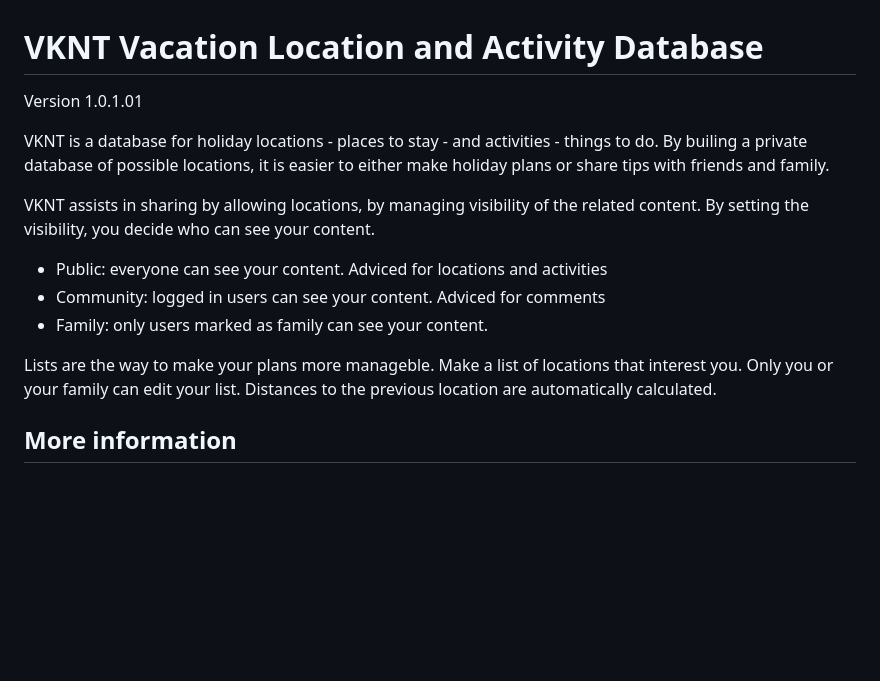
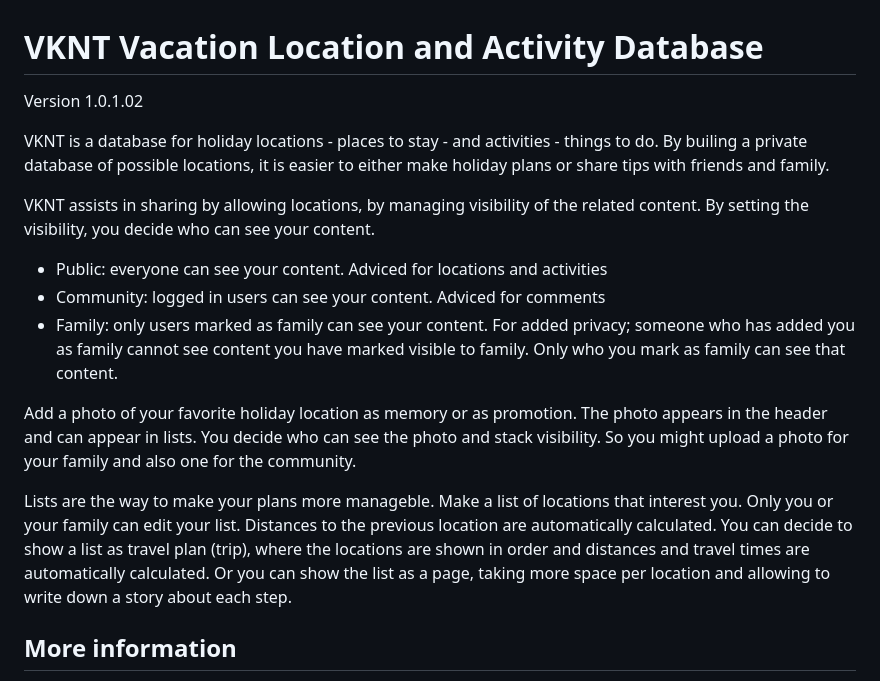
Before and after one commit to arnecoomans/camping.cmns.nl, a Markdown page: readme.md, the part around the change. GitHub-like rendering; blank space fills up the shorter version.

Commit message:
documentation

```diff
--- a/readme.md
+++ b/readme.md
@@ -1,6 +1,6 @@
 # VKNT Vacation Location and Activity Database
 
-Version 1.0.1.01
+Version 1.0.1.02
 
 VKNT is a database for holiday locations - places to stay - and activities - things to do. By builing a
 private database of possible locations, it is easier to either make holiday plans or share tips with
@@ -12,10 +12,19 @@ the visibility, you decide who can see your content.
 - Public: everyone can see your content. Adviced for locations and activities
 - Community: logged in users can see your content. Adviced for comments
 - Family: only users marked as family can see your content.
+For added privacy; someone who has added you as family cannot see content you have marked visible to
+family. Only who you mark as family can see that content.
 
+
+Add a photo of your favorite holiday location as memory or as promotion. The photo appears in the header
+and can appear in lists. You decide who can see the photo and stack visibility. So you might upload a photo
+for your family and also one for the community.
 
 Lists are the way to make your plans more manageble. Make a list of locations that interest you. Only you
 or your family can edit your list. Distances to the previous location are automatically calculated.
+You can decide to show a list as travel plan (trip), where the locations are shown in order and distances
+and travel times are automatically calculated. Or you can show the list as a page, taking more space per
+location and allowing to write down a story about each step.
 
 ## More information
 - Check out the GitHub https://github.com/arnecoomans/camping.cmns.nl
```
